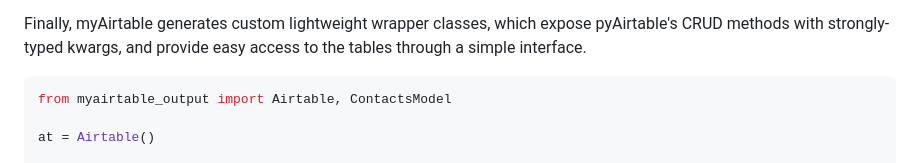
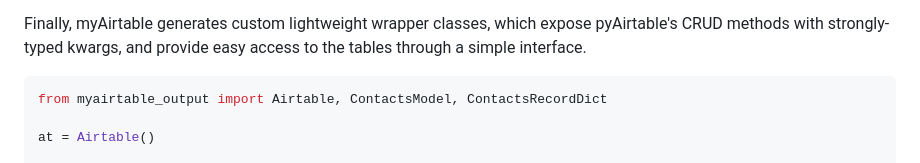
Before and after one commit to danielrbaughman/myairtable, a Markdown page: README.md, the part around the change. Drawn GitHub-style.

Commit message:
chore: updated readme

````diff
--- a/README.md
+++ b/README.md
@@ -41,7 +41,7 @@ Airtable().contacts.get(formula=formula)
 Finally, myAirtable generates custom lightweight wrapper classes, which expose pyAirtable's CRUD methods with strongly-typed kwargs, and provide easy access to the tables through a simple interface.
 
 ```python
-from myairtable_output import Airtable, ContactsModel
+from myairtable_output import Airtable, ContactsModel, ContactsRecordDict
 
 at = Airtable()
 
````
